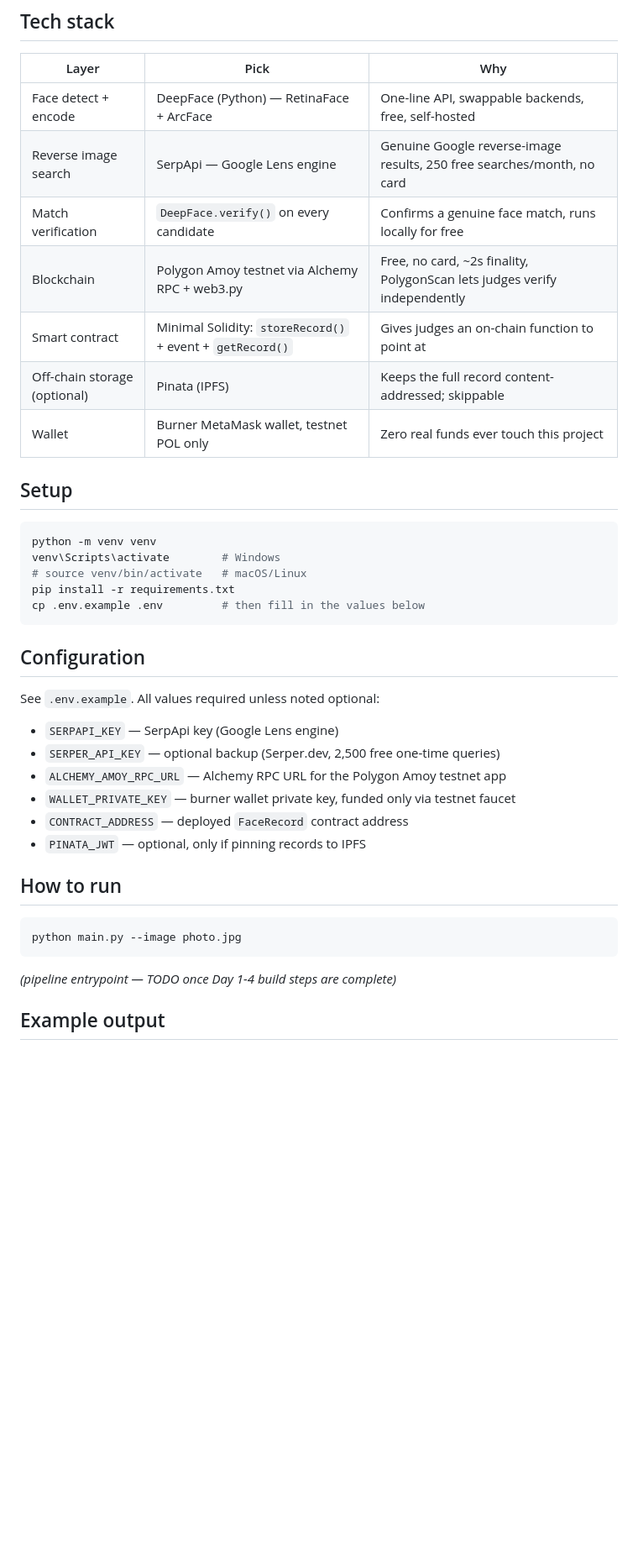
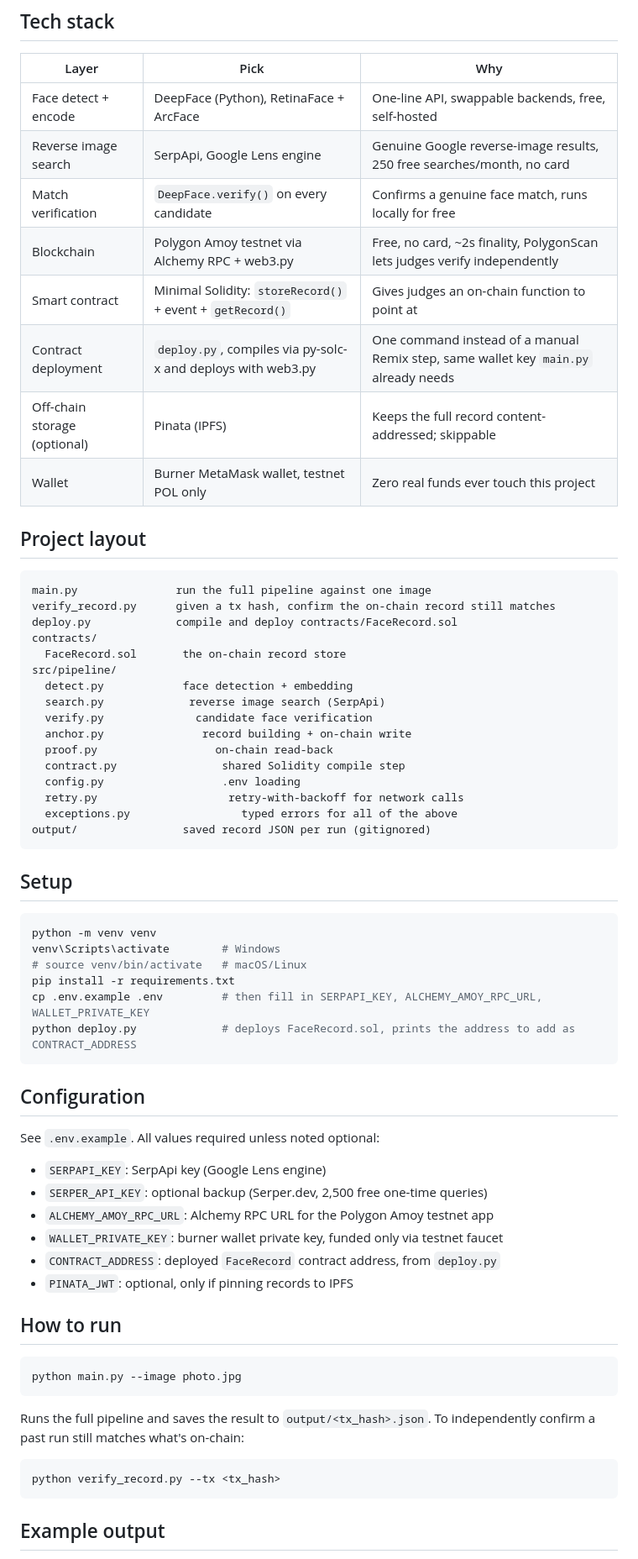
Before and after one commit to Aniruddha072/face-id-blockchain-verification, a Markdown page: README.md, the part around one of its changes. Shown at 84% size. Rendered like a GitHub page; blank space fills up the shorter version.

Commit message:
docs(readme): document project layout, deploy step, and verify_record.py

````diff
--- a/README.md
+++ b/README.md
@@ -34,13 +34,35 @@ photo --> detect & encode --> reverse-image search --> verify match --> hash + a
 
 | Layer | Pick | Why |
 |---|---|---|
-| Face detect + encode | DeepFace (Python) — RetinaFace + ArcFace | One-line API, swappable backends, free, self-hosted |
-| Reverse image search | SerpApi — Google Lens engine | Genuine Google reverse-image results, 250 free searches/month, no card |
+| Face detect + encode | DeepFace (Python), RetinaFace + ArcFace | One-line API, swappable backends, free, self-hosted |
+| Reverse image search | SerpApi, Google Lens engine | Genuine Google reverse-image results, 250 free searches/month, no card |
 | Match verification | `DeepFace.verify()` on every candidate | Confirms a genuine face match, runs locally for free |
 | Blockchain | Polygon Amoy testnet via Alchemy RPC + web3.py | Free, no card, ~2s finality, PolygonScan lets judges verify independently |
 | Smart contract | Minimal Solidity: `storeRecord()` + event + `getRecord()` | Gives judges an on-chain function to point at |
+| Contract deployment | `deploy.py`, compiles via py-solc-x and deploys with web3.py | One command instead of a manual Remix step, same wallet key `main.py` already needs |
 | Off-chain storage (optional) | Pinata (IPFS) | Keeps the full record content-addressed; skippable |
 | Wallet | Burner MetaMask wallet, testnet POL only | Zero real funds ever touch this project |
+
+## Project layout
+
+```
+main.py               run the full pipeline against one image
+verify_record.py      given a tx hash, confirm the on-chain record still matches
+deploy.py             compile and deploy contracts/FaceRecord.sol
+contracts/
+  FaceRecord.sol       the on-chain record store
+src/pipeline/
+  detect.py            face detection + embedding
+  search.py             reverse image search (SerpApi)
+  verify.py              candidate face verification
+  anchor.py               record building + on-chain write
+  proof.py                  on-chain read-back
+  contract.py                shared Solidity compile step
+  config.py                  .env loading
+  retry.py                    retry-with-backoff for network calls
+  exceptions.py                 typed errors for all of the above
+output/                saved record JSON per run (gitignored)
+```
 
 ## Setup
 
@@ -49,19 +71,20 @@ python -m venv venv
 venv\Scripts\activate        # Windows
 # source venv/bin/activate   # macOS/Linux
 pip install -r requirements.txt
-cp .env.example .env         # then fill in the values below
+cp .env.example .env         # then fill in SERPAPI_KEY, ALCHEMY_AMOY_RPC_URL, WALLET_PRIVATE_KEY
+python deploy.py             # deploys FaceRecord.sol, prints the address to add as CONTRACT_ADDRESS
 ```
 
 ## Configuration
 
 See `.env.example`. All values required unless noted optional:
 
-- `SERPAPI_KEY` — SerpApi key (Google Lens engine)
-- `SERPER_API_KEY` — optional backup (Serper.dev, 2,500 free one-time queries)
-- `ALCHEMY_AMOY_RPC_URL` — Alchemy RPC URL for the Polygon Amoy testnet app
-- `WALLET_PRIVATE_KEY` — burner wallet private key, funded only via testnet faucet
-- `CONTRACT_ADDRESS` — deployed `FaceRecord` contract address
-- `PINATA_JWT` — optional, only if pinning records to IPFS
+- `SERPAPI_KEY`: SerpApi key (Google Lens engine)
+- `SERPER_API_KEY`: optional backup (Serper.dev, 2,500 free one-time queries)
+- `ALCHEMY_AMOY_RPC_URL`: Alchemy RPC URL for the Polygon Amoy testnet app
+- `WALLET_PRIVATE_KEY`: burner wallet private key, funded only via testnet faucet
+- `CONTRACT_ADDRESS`: deployed `FaceRecord` contract address, from `deploy.py`
+- `PINATA_JWT`: optional, only if pinning records to IPFS
 
 ## How to run
 
@@ -69,7 +92,12 @@ See `.env.example`. All values required unless noted optional:
 python main.py --image photo.jpg
 ```
 
-*(pipeline entrypoint — TODO once Day 1-4 build steps are complete)*
+Runs the full pipeline and saves the result to `output/<tx_hash>.json`. To
+independently confirm a past run still matches what's on-chain:
+
+```bash
+python verify_record.py --tx <tx_hash>
+```
 
 ## Example output
 
````
Also changed, not shown: other parts of README.md (+25 -23 lines).
